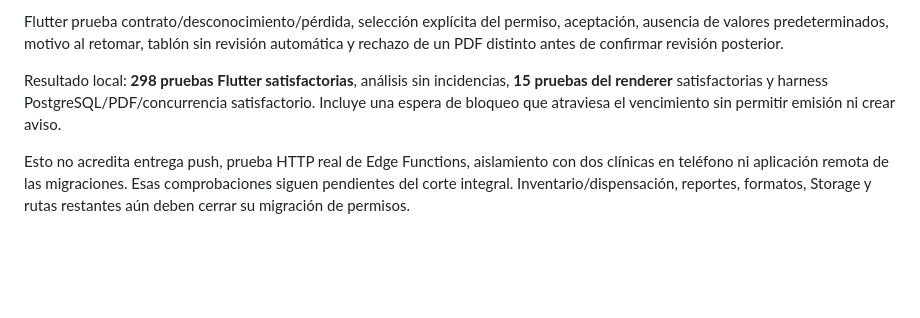
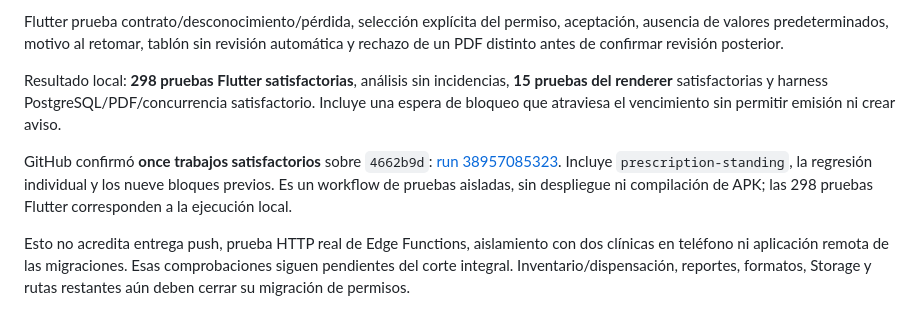
Before and after one commit to Alexcore123R/Vet-dosis-pruebas, a Markdown page: docs/permisos-etapa2b10-a-cargo.md, the part around the change. Drawn GitHub-style; blank space fills up the shorter version.

Commit message:
docs: record passing temporary authorization cutover checks

```diff
--- a/docs/permisos-etapa2b10-a-cargo.md
+++ b/docs/permisos-etapa2b10-a-cargo.md
@@ -42,6 +42,8 @@ Flutter prueba contrato/desconocimiento/pérdida, selección explícita del perm
 
 Resultado local: **298 pruebas Flutter satisfactorias**, análisis sin incidencias, **15 pruebas del renderer** satisfactorias y harness PostgreSQL/PDF/concurrencia satisfactorio. Incluye una espera de bloqueo que atraviesa el vencimiento sin permitir emisión ni crear aviso.
 
+GitHub confirmó **once trabajos satisfactorios** sobre `4662b9d`: [run 38957085323](https://github.com/Alexcore123R/Vet-dosis-pruebas/actions/runs/38957085323). Incluye `prescription-standing`, la regresión individual y los nueve bloques previos. Es un workflow de pruebas aisladas, sin despliegue ni compilación de APK; las 298 pruebas Flutter corresponden a la ejecución local.
+
 Esto no acredita entrega push, prueba HTTP real de Edge Functions, aislamiento con dos clínicas en teléfono ni aplicación remota de las migraciones. Esas comprobaciones siguen pendientes del corte integral. Inventario/dispensación, reportes, formatos, Storage y rutas restantes aún deben cerrar su migración de permisos.
 
 ## Siguiente fase
```
